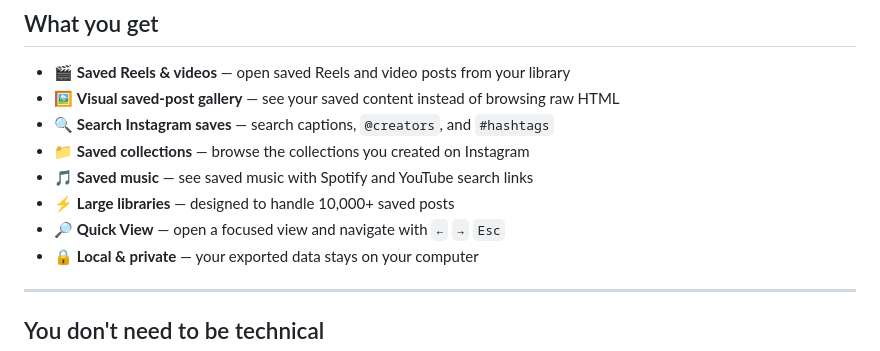
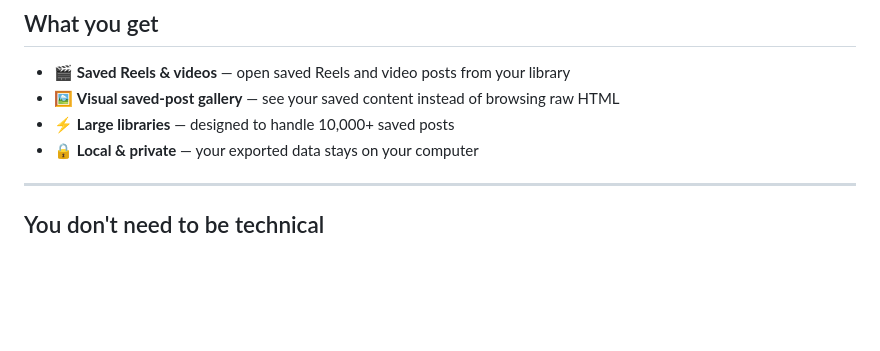
Before and after one commit to sthakur369/instagram-saved-library-app, a Markdown page: README.md, the part around the change. Drawn GitHub-style; blank space fills up the shorter version.

```diff
--- a/README.md
+++ b/README.md
@@ -46,11 +46,7 @@ It reads your exported saved data and turns it into a visual library you can bro
 
 - 🎬 **Saved Reels & videos** — open saved Reels and video posts from your library
 - 🖼️ **Visual saved-post gallery** — see your saved content instead of browsing raw HTML
-- 🔍 **Search Instagram saves** — search captions, `@creators`, and `#hashtags`
-- 📁 **Saved collections** — browse the collections you created on Instagram
-- 🎵 **Saved music** — see saved music with Spotify and YouTube search links
 - ⚡ **Large libraries** — designed to handle 10,000+ saved posts
-- 🔎 **Quick View** — open a focused view and navigate with `←` `→` `Esc`
 - 🔒 **Local & private** — your exported data stays on your computer
 
 ---
```
